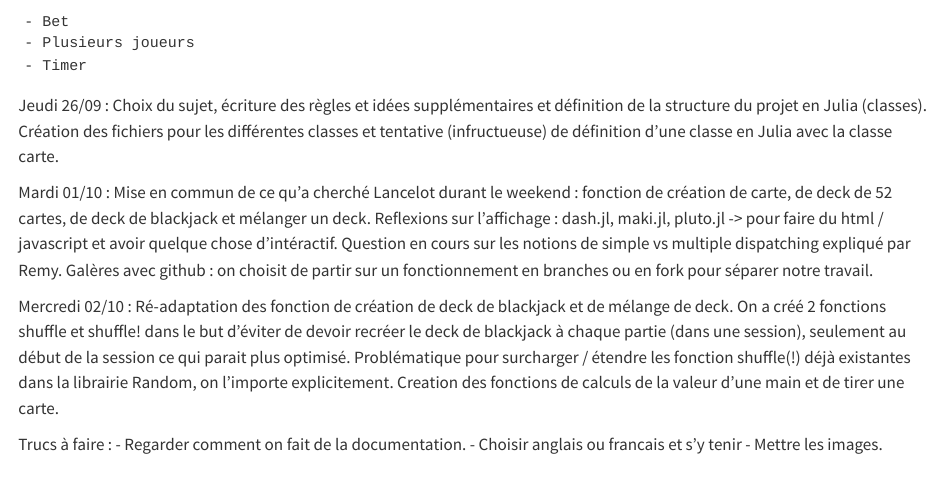
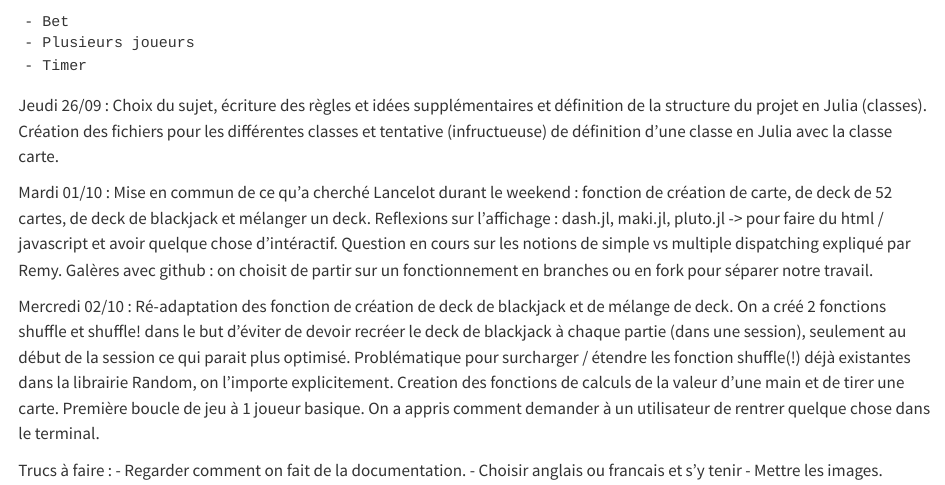
Before and after one commit to lancelot-r/projet_blackjack_julia, a Quarto document (rapport.qmd): the page in a window 1100 px wide, from 940 px down. Rendered offline with R 4.5, knitr and Pandoc in place of Quarto, with nearby package versions.

Commit message:
boucle de jeu

```diff
--- a/rapport.qmd
+++ b/rapport.qmd
@@ -48,6 +48,7 @@ Galères avec github : on choisit de partir sur un fonctionnement en branches ou
 Mercredi 02/10 : Ré-adaptation des fonction de création de deck de blackjack et de mélange de deck. On a créé 2 fonctions shuffle et shuffle!  dans le but d'éviter de devoir recréer le deck de blackjack à chaque partie (dans une session), seulement au début de la session ce qui parait plus optimisé.
 Problématique pour surcharger / étendre les fonction shuffle(!) déjà existantes dans la librairie Random, on l'importe explicitement.
 Creation des fonctions de calculs de la valeur d'une main et de tirer une carte.
+Première boucle de jeu à 1 joueur basique. On a appris comment demander à un utilisateur de rentrer quelque chose dans le terminal.
 
 Trucs à faire :
 - Regarder comment on fait de la documentation.
```
Also changed, not shown: 2 other files.
